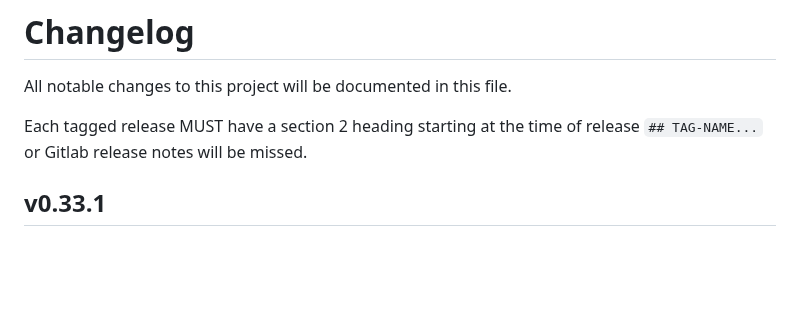
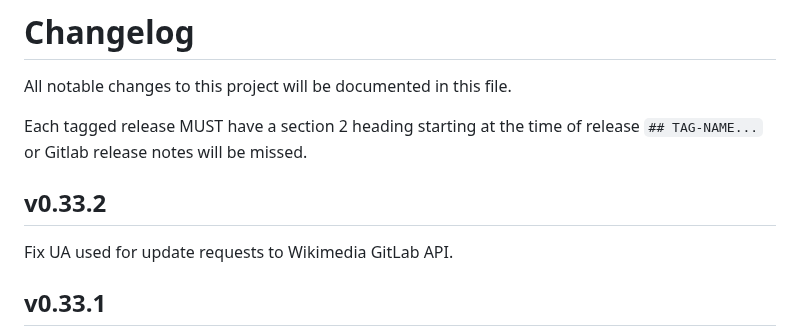
Before and after one commit to wikimedia/mediawiki-tools-cli, a Markdown page: CHANGELOG.md, the part around the change. Drawn GitHub-style; blank space fills up the shorter version.

Commit message:
CHANGELOG for v0.33.2

```diff
--- a/CHANGELOG.md
+++ b/CHANGELOG.md
@@ -3,6 +3,10 @@
 All notable changes to this project will be documented in this file.
 
 Each tagged release MUST have a section 2 heading starting at the time of release `## TAG-NAME...` or Gitlab release notes will be missed.
+
+## v0.33.2
+
+Fix UA used for update requests to Wikimedia GitLab API.
 
 ## v0.33.1
 
```
